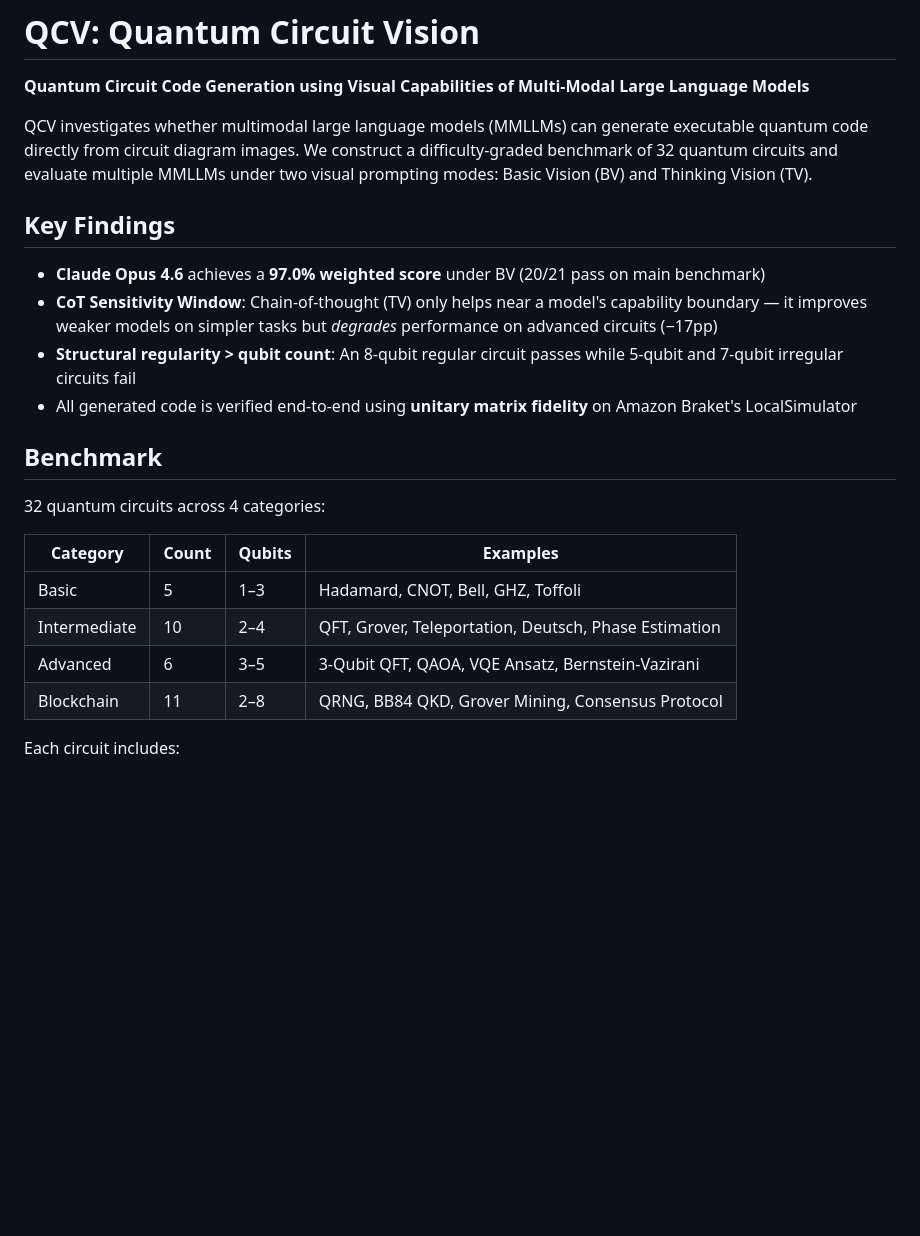
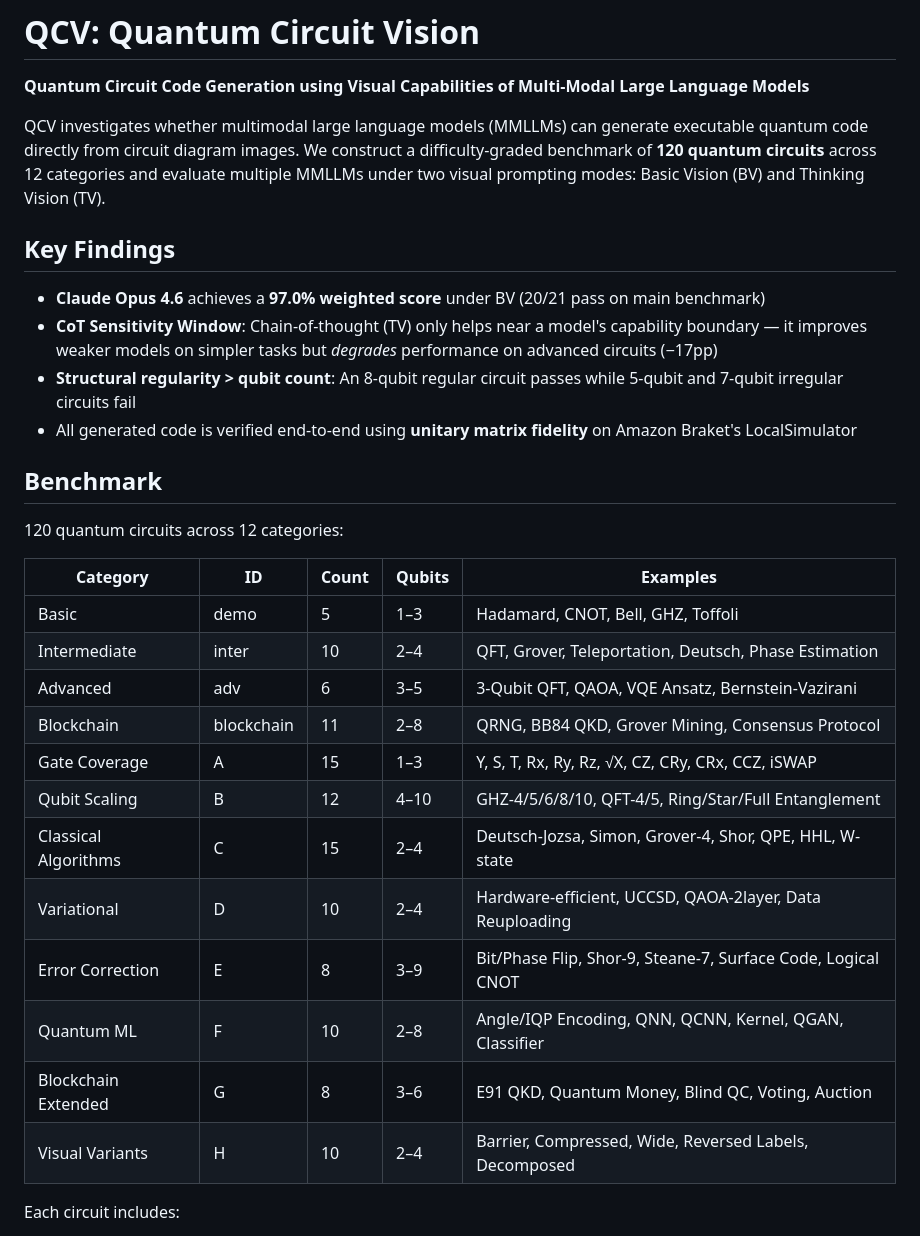
Before and after one commit to QuantBlockchain/quantum-circuit-vision, a Markdown page: README.md, the part around the change. Rendered like a GitHub page; blank space fills up the shorter version.

Commit message:
Update README: 120 circuits across 12 categories

```diff
--- a/README.md
+++ b/README.md
@@ -2,7 +2,7 @@
 
 **Quantum Circuit Code Generation using Visual Capabilities of Multi-Modal Large Language Models**
 
-QCV investigates whether multimodal large language models (MMLLMs) can generate executable quantum code directly from circuit diagram images. We construct a difficulty-graded benchmark of 32 quantum circuits and evaluate multiple MMLLMs under two visual prompting modes: Basic Vision (BV) and Thinking Vision (TV).
+QCV investigates whether multimodal large language models (MMLLMs) can generate executable quantum code directly from circuit diagram images. We construct a difficulty-graded benchmark of **120 quantum circuits** across 12 categories and evaluate multiple MMLLMs under two visual prompting modes: Basic Vision (BV) and Thinking Vision (TV).
 
 ## Key Findings
 
@@ -13,14 +13,22 @@ QCV investigates whether multimodal large language models (MMLLMs) can generate
 
 ## Benchmark
 
-32 quantum circuits across 4 categories:
+120 quantum circuits across 12 categories:
 
-| Category | Count | Qubits | Examples |
-|---|---|---|---|
-| Basic | 5 | 1–3 | Hadamard, CNOT, Bell, GHZ, Toffoli |
-| Intermediate | 10 | 2–4 | QFT, Grover, Teleportation, Deutsch, Phase Estimation |
-| Advanced | 6 | 3–5 | 3-Qubit QFT, QAOA, VQE Ansatz, Bernstein-Vazirani |
-| Blockchain | 11 | 2–8 | QRNG, BB84 QKD, Grover Mining, Consensus Protocol |
+| Category | ID | Count | Qubits | Examples |
+|---|---|---|---|---|
+| Basic | demo | 5 | 1–3 | Hadamard, CNOT, Bell, GHZ, Toffoli |
+| Intermediate | inter | 10 | 2–4 | QFT, Grover, Teleportation, Deutsch, Phase Estimation |
+| Advanced | adv | 6 | 3–5 | 3-Qubit QFT, QAOA, VQE Ansatz, Bernstein-Vazirani |
+| Blockchain | blockchain | 11 | 2–8 | QRNG, BB84 QKD, Grover Mining, Consensus Protocol |
+| Gate Coverage | A | 15 | 1–3 | Y, S, T, Rx, Ry, Rz, √X, CZ, CRy, CRx, CCZ, iSWAP |
+| Qubit Scaling | B | 12 | 4–10 | GHZ-4/5/6/8/10, QFT-4/5, Ring/Star/Full Entanglement |
+| Classical Algorithms | C | 15 | 2–4 | Deutsch-Jozsa, Simon, Grover-4, Shor, QPE, HHL, W-state |
+| Variational | D | 10 | 2–4 | Hardware-efficient, UCCSD, QAOA-2layer, Data Reuploading |
+| Error Correction | E | 8 | 3–9 | Bit/Phase Flip, Shor-9, Steane-7, Surface Code, Logical CNOT |
+| Quantum ML | F | 10 | 2–8 | Angle/IQP Encoding, QNN, QCNN, Kernel, QGAN, Classifier |
+| Blockchain Extended | G | 8 | 3–6 | E91 QKD, Quantum Money, Blind QC, Voting, Auction |
+| Visual Variants | H | 10 | 2–4 | Barrier, Compressed, Wide, Reversed Labels, Decomposed |
 
 Each circuit includes:
 - Circuit diagram image (PNG) in `benchmark/`
```
